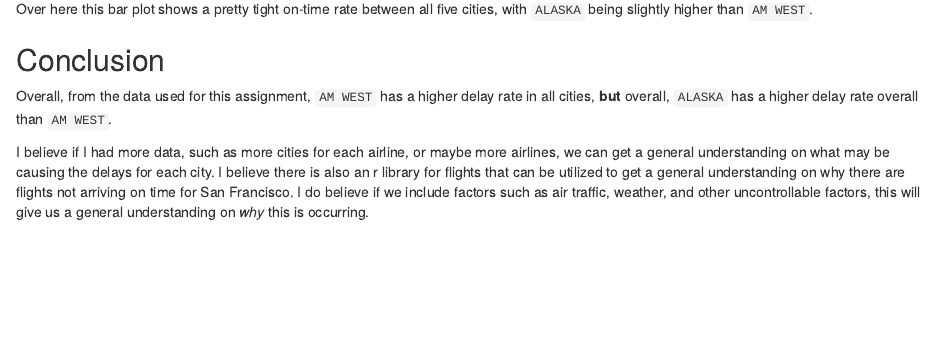
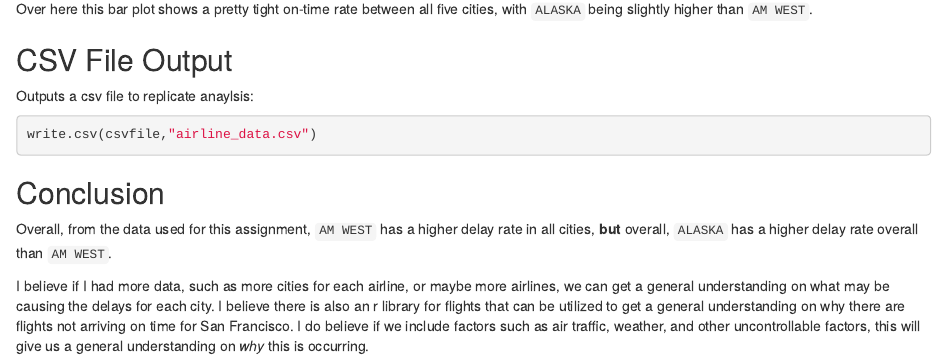
Before and after one commit to spacerome/Data607_Assignment_4, an R Markdown document (Assignment4.Rmd): the page in a window 1100 px wide, from 6550 px down. The pictures show the output file Assignment4.html that the author committed with the source, opened offline.

Commit message:
updated files

````diff
--- a/Assignment4.Rmd
+++ b/Assignment4.Rmd
@@ -202,6 +202,14 @@
 
 Over here this bar plot shows a pretty tight on-time rate between all five cities, with `ALASKA` being slightly higher than `AM WEST`.
 
+## CSV File Output
+
+Outputs a csv file to replicate anaylsis:
+
+```{r csv}
+write.csv(csvfile,"airline_data.csv")
+```
+
 ## Conclusion
 
 Overall, from the data used for this assignment, `AM WEST` has a higher delay rate in all cities, **but** overall, `ALASKA` has a higher delay rate overall than `AM WEST`.
````
Also changed, not shown: Assignment4.html.
